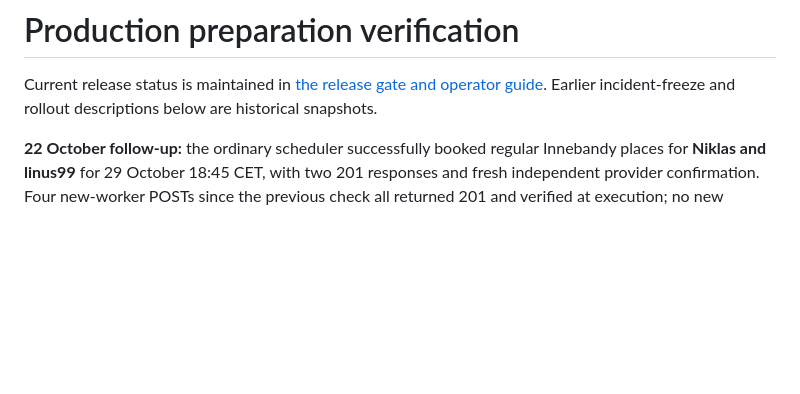
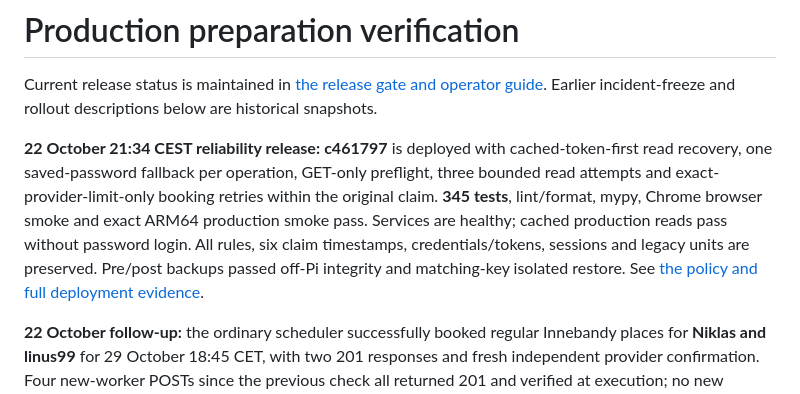
Before and after one commit to NillRudd/campushallen-booking-bot, a Markdown page: docs/production-validation.md, the part around the change. GitHub-like rendering; blank space fills up the shorter version.

```diff
--- a/docs/production-validation.md
+++ b/docs/production-validation.md
@@ -2,6 +2,16 @@
 
 Current release status is maintained in [the release gate and operator guide](release-readiness.md).
 Earlier incident-freeze and rollout descriptions below are historical snapshots.
+
+**22 October 21:34 CEST reliability release:** **c461797** is deployed with
+cached-token-first read recovery, one saved-password fallback per operation,
+GET-only preflight, three bounded read attempts and exact-provider-limit-only
+booking retries within the original claim. **345 tests**, lint/format, mypy,
+Chrome browser smoke and exact ARM64 production smoke pass. Services are healthy;
+cached production reads pass without password login. All rules, six claim
+timestamps, credentials/tokens, sessions and legacy units are preserved. Pre/post
+backups passed off-Pi integrity and matching-key isolated restore. See
+[the policy and full deployment evidence](booking-reliability.md).
 
 **22 October follow-up:** the ordinary scheduler successfully booked regular
 Innebandy places for **Niklas and linus99** for 29 October 18:45 CET, with two
```
Also changed, not shown: docs/booking-reliability.md (+52 -0 lines), docs/release-readiness.md (+6 -0 lines).
